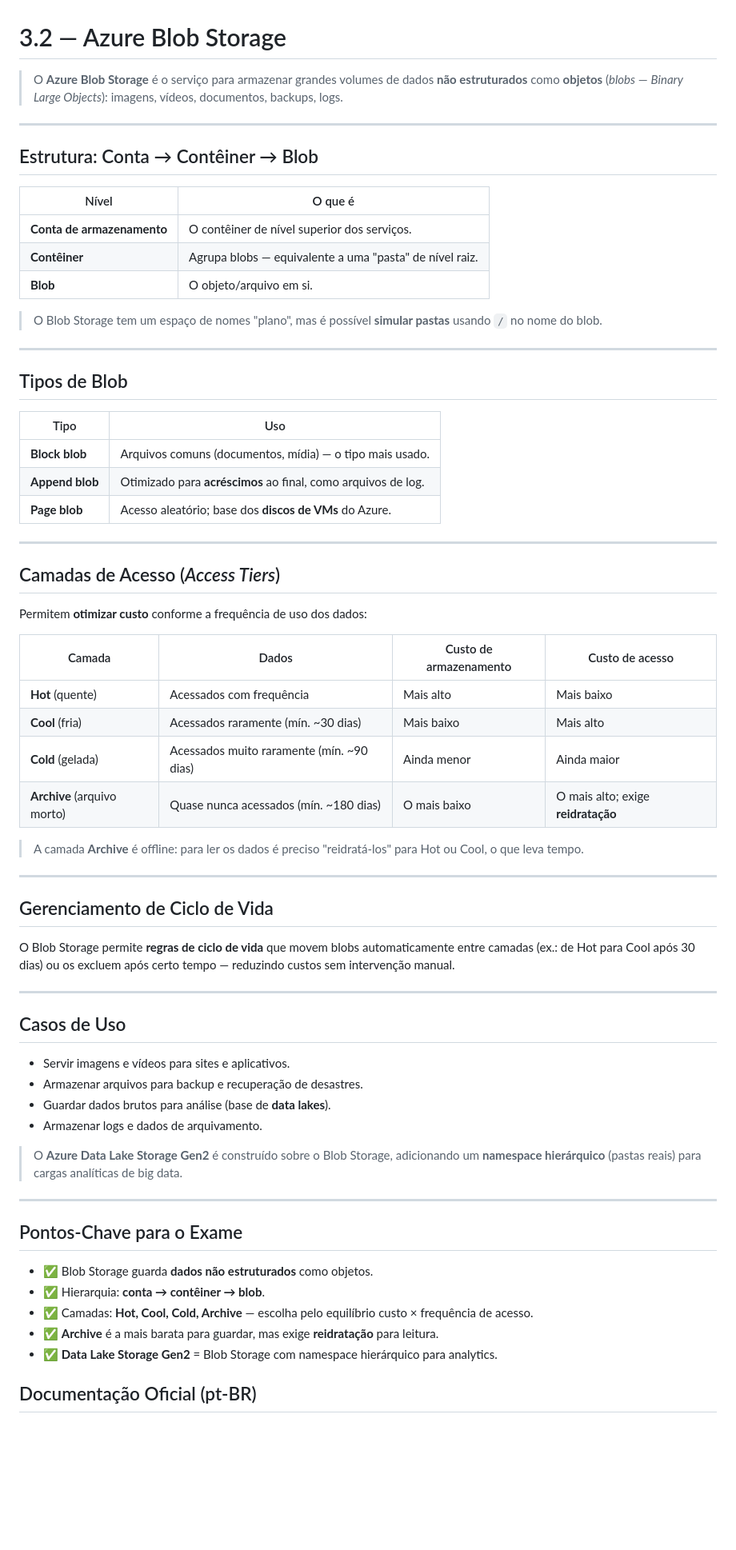
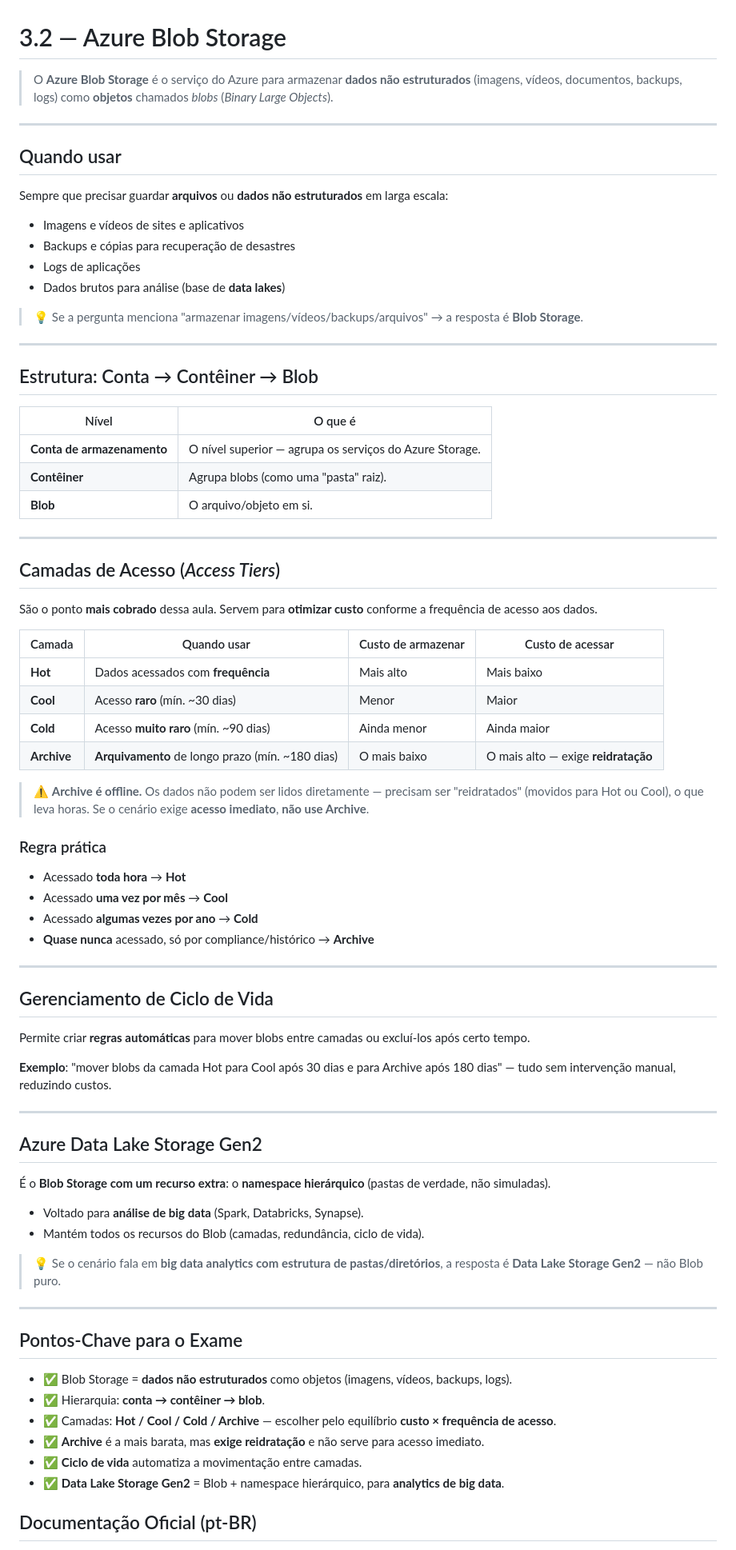
Before and after one commit to ckoliveiraa/Exam-DP-900-Microsoft-Azure-Data-Fundamentals, a Markdown page: 03-dados-nao-relacionais-azure/3.2-azure-blob-storage.md, the part around one of its changes. Shown at 80% size. Drawn GitHub-style; blank space fills up the shorter version.

Commit message:
Reescreve aula 3.2 com foco nos topicos cobrados na DP-900

```diff
--- a/03-dados-nao-relacionais-azure/3.2-azure-blob-storage.md
+++ b/03-dados-nao-relacionais-azure/3.2-azure-blob-storage.md
@@ -1,6 +1,19 @@
 # 3.2 — Azure Blob Storage
 
-> O **Azure Blob Storage** é o serviço para armazenar grandes volumes de dados **não estruturados** como **objetos** (*blobs* — *Binary Large Objects*): imagens, vídeos, documentos, backups, logs.
+> O **Azure Blob Storage** é o serviço do Azure para armazenar **dados não estruturados** (imagens, vídeos, documentos, backups, logs) como **objetos** chamados *blobs* (*Binary Large Objects*).
+
+---
+
+## Quando usar
+
+Sempre que precisar guardar **arquivos** ou **dados não estruturados** em larga escala:
+
+- Imagens e vídeos de sites e aplicativos
+- Backups e cópias para recuperação de desastres
+- Logs de aplicações
+- Dados brutos para análise (base de **data lakes**)
+
+> 💡 Se a pergunta menciona "armazenar imagens/vídeos/backups/arquivos" → a resposta é **Blob Storage**.
 
 ---
 
@@ -8,63 +21,61 @@
 
 | Nível | O que é |
 |-------|---------|
-| **Conta de armazenamento** | O contêiner de nível superior dos serviços. |
-| **Contêiner** | Agrupa blobs — equivalente a uma "pasta" de nível raiz. |
-| **Blob** | O objeto/arquivo em si. |
-
-> O Blob Storage tem um espaço de nomes "plano", mas é possível **simular pastas** usando `/` no nome do blob.
-
----
-
-## Tipos de Blob
-
-| Tipo | Uso |
-|------|-----|
-| **Block blob** | Arquivos comuns (documentos, mídia) — o tipo mais usado. |
-| **Append blob** | Otimizado para **acréscimos** ao final, como arquivos de log. |
-| **Page blob** | Acesso aleatório; base dos **discos de VMs** do Azure. |
+| **Conta de armazenamento** | O nível superior — agrupa os serviços do Azure Storage. |
+| **Contêiner** | Agrupa blobs (como uma "pasta" raiz). |
+| **Blob** | O arquivo/objeto em si. |
 
 ---
 
 ## Camadas de Acesso (*Access Tiers*)
 
-Permitem **otimizar custo** conforme a frequência de uso dos dados:
+São o ponto **mais cobrado** dessa aula. Servem para **otimizar custo** conforme a frequência de acesso aos dados.
 
-| Camada | Dados | Custo de armazenamento | Custo de acesso |
-|--------|-------|------------------------|-----------------|
-| **Hot** (quente) | Acessados com frequência | Mais alto | Mais baixo |
-| **Cool** (fria) | Acessados raramente (mín. ~30 dias) | Mais baixo | Mais alto |
-| **Cold** (gelada) | Acessados muito raramente (mín. ~90 dias) | Ainda menor | Ainda maior |
-| **Archive** (arquivo morto) | Quase nunca acessados (mín. ~180 dias) | O mais baixo | O mais alto; exige **reidratação** |
+| Camada | Quando usar | Custo de armazenar | Custo de acessar |
+|--------|-------------|--------------------|------------------|
+| **Hot** | Dados acessados com **frequência** | Mais alto | Mais baixo |
+| **Cool** | Acesso **raro** (mín. ~30 dias) | Menor | Maior |
+| **Cold** | Acesso **muito raro** (mín. ~90 dias) | Ainda menor | Ainda maior |
+| **Archive** | **Arquivamento** de longo prazo (mín. ~180 dias) | O mais baixo | O mais alto — exige **reidratação** |
 
-> A camada **Archive** é offline: para ler os dados é preciso "reidratá-los" para Hot ou Cool, o que leva tempo.
+> ⚠️ **Archive é offline.** Os dados não podem ser lidos diretamente — precisam ser "reidratados" (movidos para Hot ou Cool), o que leva horas. Se o cenário exige **acesso imediato**, **não use Archive**.
+
+### Regra prática
+
+- Acessado **toda hora** → **Hot**
+- Acessado **uma vez por mês** → **Cool**
+- Acessado **algumas vezes por ano** → **Cold**
+- **Quase nunca** acessado, só por compliance/histórico → **Archive**
 
 ---
 
 ## Gerenciamento de Ciclo de Vida
 
-O Blob Storage permite **regras de ciclo de vida** que movem blobs automaticamente entre camadas (ex.: de Hot para Cool após 30 dias) ou os excluem após certo tempo — reduzindo custos sem intervenção manual.
+Permite criar **regras automáticas** para mover blobs entre camadas ou excluí-los após certo tempo.
+
+**Exemplo**: "mover blobs da camada Hot para Cool após 30 dias e para Archive após 180 dias" — tudo sem intervenção manual, reduzindo custos.
 
 ---
 
-## Casos de Uso
+## Azure Data Lake Storage Gen2
 
-- Servir imagens e vídeos para sites e aplicativos.
-- Armazenar arquivos para backup e recuperação de desastres.
-- Guardar dados brutos para análise (base de **data lakes**).
-- Armazenar logs e dados de arquivamento.
+É o **Blob Storage com um recurso extra**: o **namespace hierárquico** (pastas de verdade, não simuladas).
 
-> O **Azure Data Lake Storage Gen2** é construído sobre o Blob Storage, adicionando um **namespace hierárquico** (pastas reais) para cargas analíticas de big data.
+- Voltado para **análise de big data** (Spark, Databricks, Synapse).
+- Mantém todos os recursos do Blob (camadas, redundância, ciclo de vida).
+
+> 💡 Se o cenário fala em **big data analytics com estrutura de pastas/diretórios**, a resposta é **Data Lake Storage Gen2** — não Blob puro.
 
 ---
 
 ## Pontos-Chave para o Exame
 
-- ✅ Blob Storage guarda **dados não estruturados** como objetos.
+- ✅ Blob Storage = **dados não estruturados** como objetos (imagens, vídeos, backups, logs).
 - ✅ Hierarquia: **conta → contêiner → blob**.
-- ✅ Camadas: **Hot, Cool, Cold, Archive** — escolha pelo equilíbrio custo × frequência de acesso.
-- ✅ **Archive** é a mais barata para guardar, mas exige **reidratação** para leitura.
-- ✅ **Data Lake Storage Gen2** = Blob Storage com namespace hierárquico para analytics.
+- ✅ Camadas: **Hot / Cool / Cold / Archive** — escolher pelo equilíbrio **custo × frequência de acesso**.
+- ✅ **Archive** é a mais barata, mas **exige reidratação** e não serve para acesso imediato.
+- ✅ **Ciclo de vida** automatiza a movimentação entre camadas.
+- ✅ **Data Lake Storage Gen2** = Blob + namespace hierárquico, para **analytics de big data**.
 
 ## Documentação Oficial (pt-BR)
 
```
Also changed, not shown: other parts of 03-dados-nao-relacionais-azure/3.2-azure-blob-storage.md (+1 -0 lines).
